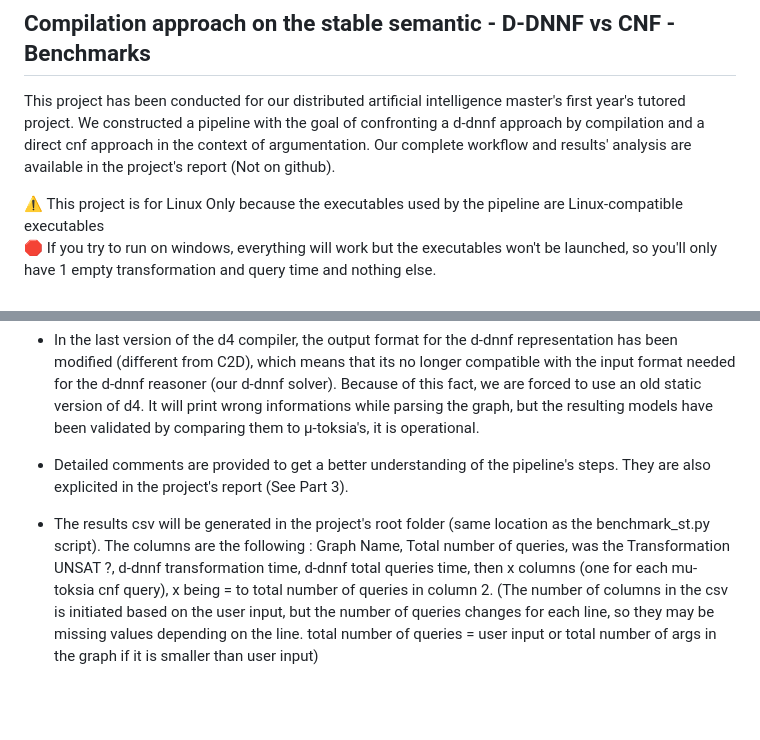
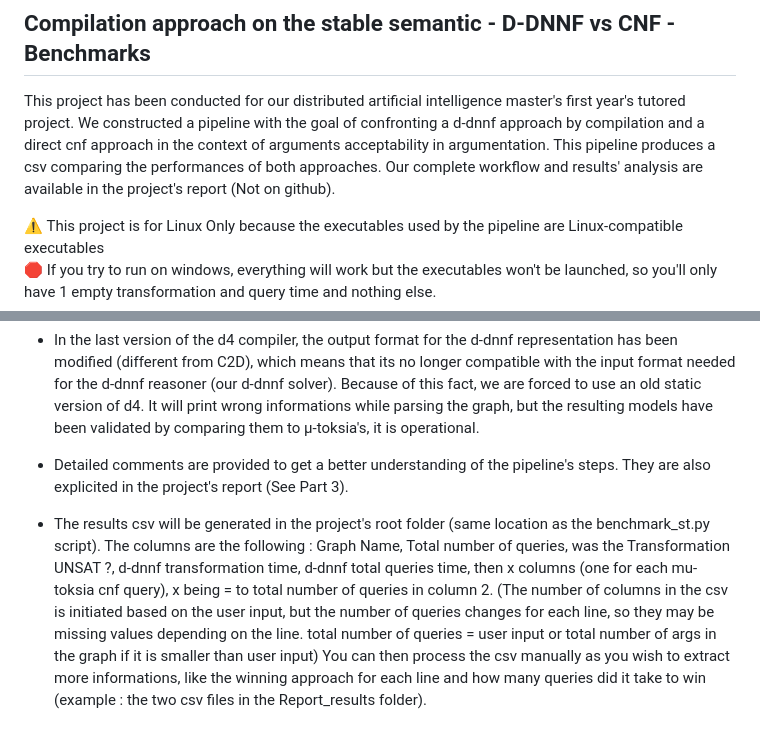
Before and after one commit to YanisKouadri/ddnnf_vs_cnf, a Markdown page: README.md, 2 parts joined by grey strips. Drawn GitHub-style; blank space fills up the shorter version.

```diff
--- a/README.md
+++ b/README.md
@@ -1,6 +1,6 @@
 ## Compilation approach on the stable semantic - D-DNNF vs CNF - Benchmarks
 
-This project has been conducted for our distributed artificial intelligence master's first year's tutored project. We constructed a pipeline with the goal of confronting a d-dnnf approach by compilation and a direct cnf approach in the context of argumentation. Our complete workflow and results' analysis are available in the project's report (Not on github).
+This project has been conducted for our distributed artificial intelligence master's first year's tutored project. We constructed a pipeline with the goal of confronting a d-dnnf approach by compilation and a direct cnf approach in the context of arguments acceptability in argumentation. This pipeline produces a csv comparing the performances of both approaches. Our complete workflow and results' analysis are available in the project's report (Not on github).
 
 ⚠️ This project is for Linux Only because the executables used by the pipeline are Linux-compatible executables
 🛑 If you try to run on windows, everything will work but the executables won't be launched, so you'll only have 1 empty transformation and query time and nothing else.
@@ -61,4 +61,4 @@ The d-dnnf reasoner : http://www.cril.univ-artois.fr/kc/d-DNNF-reasoner.html
 
 - Detailed comments are provided to get a better understanding of the pipeline's steps. They are also explicited in the project's report (See Part 3).
 
-- The results csv will be generated in the project's root folder (same location as the benchmark_st.py script). The columns are the following : Graph Name, Total number of queries, was the Transformation UNSAT ?, d-dnnf transformation time, d-dnnf total queries time, then x columns (one for each mu-toksia cnf query), x being = to total number of queries in column 2. (The number of columns in the csv is initiated based on the user input, but the number of queries changes for each line, so they may be missing values depending on the line. total number of queries = user input or total number of args in the graph if it is smaller than user input)
+- The results csv will be generated in the project's root folder (same location as the benchmark_st.py script). The columns are the following : Graph Name, Total number of queries, was the Transformation UNSAT ?, d-dnnf transformation time, d-dnnf total queries time, then x columns (one for each mu-toksia cnf query), x being = to total number of queries in column 2. (The number of columns in the csv is initiated based on the user input, but the number of queries changes for each line, so they may be missing values depending on the line. total number of queries = user input or total number of args in the graph if it is smaller than user input) You can then process the csv manually as you wish to extract more informations, like the winning approach for each line and how many queries did it take to win (example : the two csv files in the Report_results folder).
```
